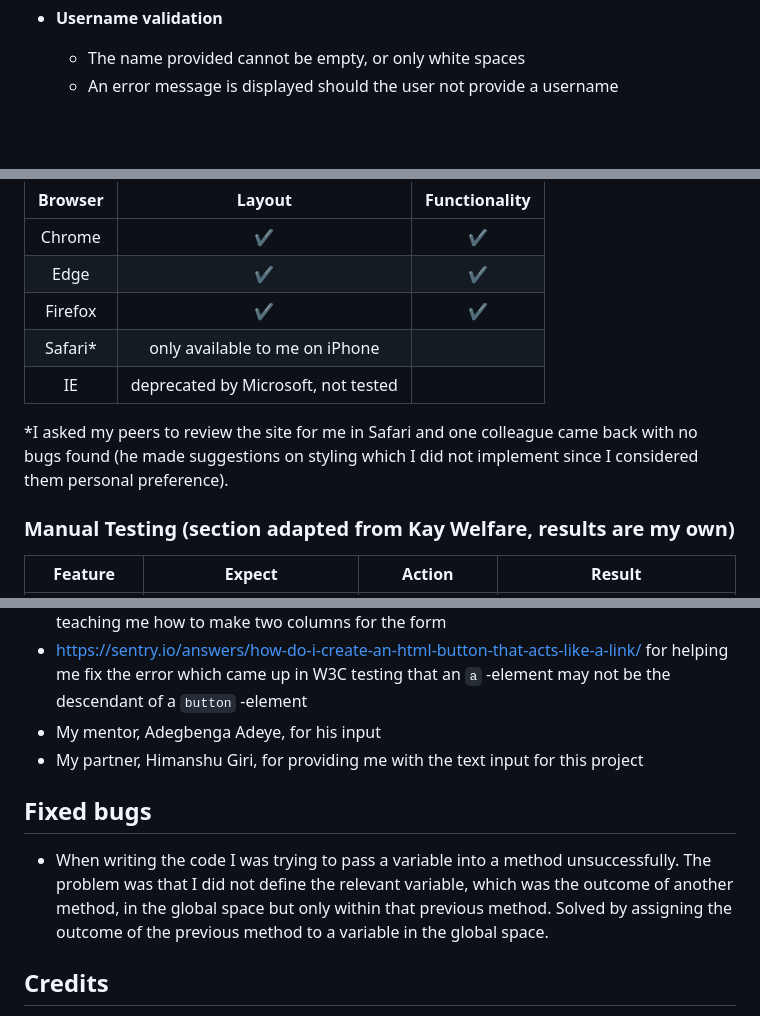
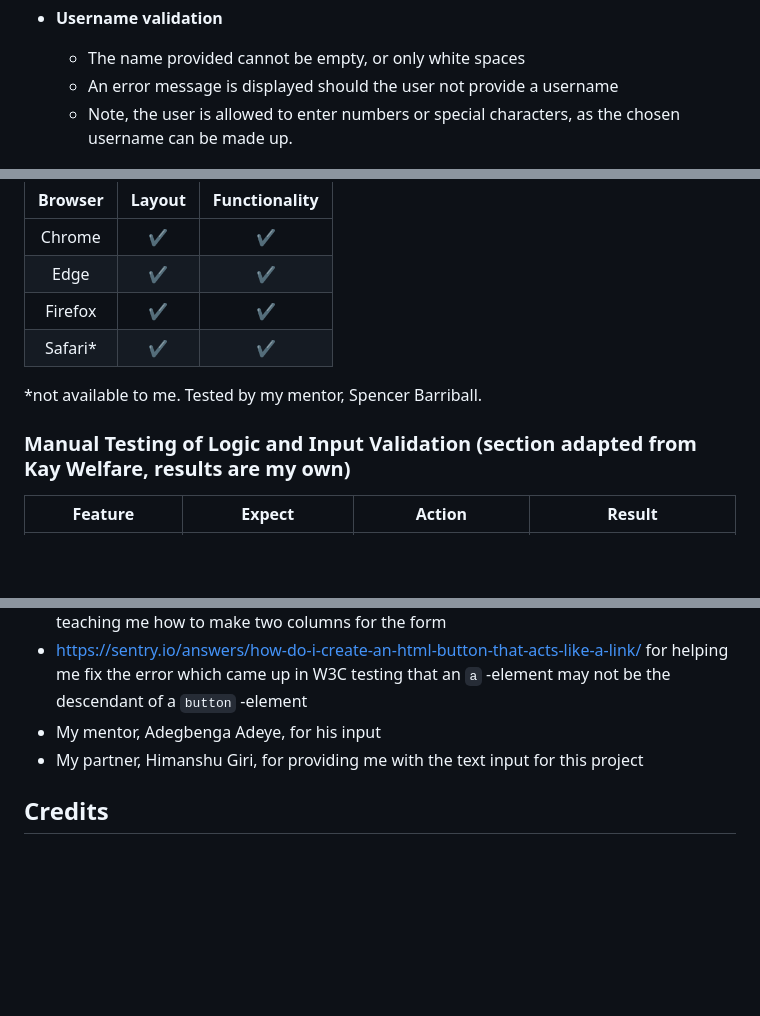
Before and after one commit to MariaHochstoeger/maths-game, a Markdown page: README.md, 3 parts joined by grey strips. GitHub-like rendering; blank space fills up the shorter version.

```diff
--- a/README.md
+++ b/README.md
@@ -41,6 +41,7 @@ The game follows a number of sequential steps.
 - **Username validation**
     - The name provided cannot be empty, or only white spaces
     - An error message is displayed should the user not provide a username
+    - Note, the user is allowed to enter numbers or special characters, as the chosen username can be made up.
 
     ![Error message for username](assets/images/readme-images/no-name-entered.png)
 
@@ -167,12 +153,11 @@ Performance is mediocre, also after compressing images.
 | Chrome      | ✔          | ✔             |
 | Edge        | ✔          | ✔             |
 | Firefox     | ✔          | ✔             |
-| Safari*     | only available to me on iPhone |
-| IE          |deprecated by Microsoft, not tested|
+| Safari*     | ✔          | ✔             |
 
-*I asked my peers to review the site for me in Safari and one colleague came back with no bugs found (he made suggestions on styling which I did not implement since I considered them personal preference).
+*not available to me. Tested by my mentor, Spencer Barriball.
 
-### Manual Testing (section adapted from Kay Welfare, results are my own)
+### Manual Testing of Logic and Input Validation (section adapted from Kay Welfare, results are my own)
 
 | Feature     | Expect      | Action        | Result |
 | :---------: | :----------:| :-----------: | :-----:|
@@ -229,9 +218,6 @@ This site was deployed on GitHub Pages:
 - My partner, Himanshu Giri, for providing me with the text input for this project
 
 
-## Fixed bugs
-- When writing the code I was trying to pass a variable into a method unsuccessfully. The problem was that I did not define the relevant variable, which was the outcome of another method, in the global space but only within that previous method. Solved by assigning the outcome of the previous method to a variable in the global space.
-
 
 ## Credits
 - On how to use the round() function: https://www.geeksforgeeks.org/round-function-python/
```
Also changed, not shown: other parts of README.md (+29 -40 lines), assets/images/readme-images/python-linter.png (added).
